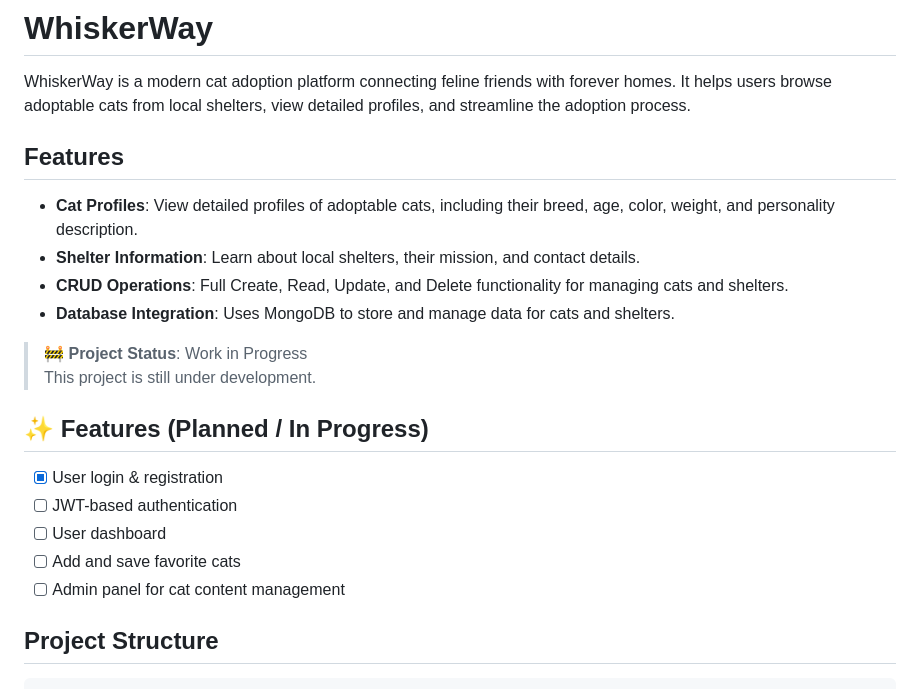
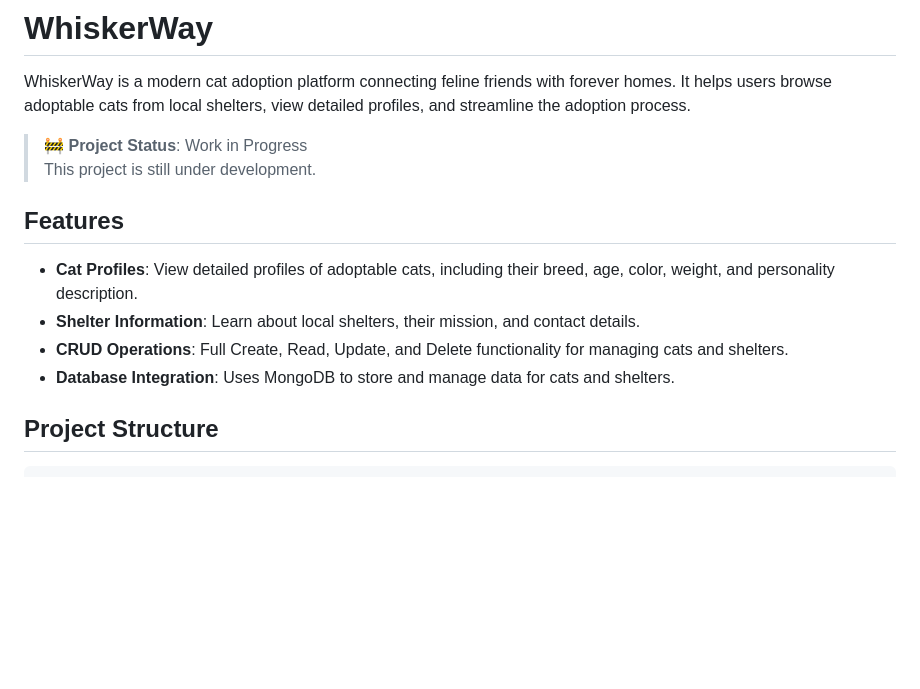
Before and after one commit to KashishV999/WhiskerHaven, a Markdown page: README.md, the part around the change. Rendered like a GitHub page; blank space fills up the shorter version.

```diff
--- a/README.md
+++ b/README.md
@@ -1,6 +1,9 @@
 # WhiskerWay
 
 WhiskerWay is a modern cat adoption platform connecting feline friends with forever homes. It helps users browse adoptable cats from local shelters, view detailed profiles, and streamline the adoption process.
+
+> 🚧 **Project Status**: Work in Progress
+> This project is still under development.
 
 ## Features
 
@@ -9,16 +12,6 @@ WhiskerWay is a modern cat adoption platform connecting feline friends with fore
 - **CRUD Operations**: Full Create, Read, Update, and Delete functionality for managing cats and shelters.
 - **Database Integration**: Uses MongoDB to store and manage data for cats and shelters.
 
-
-> 🚧 **Project Status**: Work in Progress
-> This project is still under development.
-
-## ✨ Features (Planned / In Progress)
-- [x] User login & registration
-- [ ] JWT-based authentication
-- [ ] User dashboard
-- [ ] Add and save favorite cats
-- [ ] Admin panel for cat content management
 
 ## Project Structure
 
```
